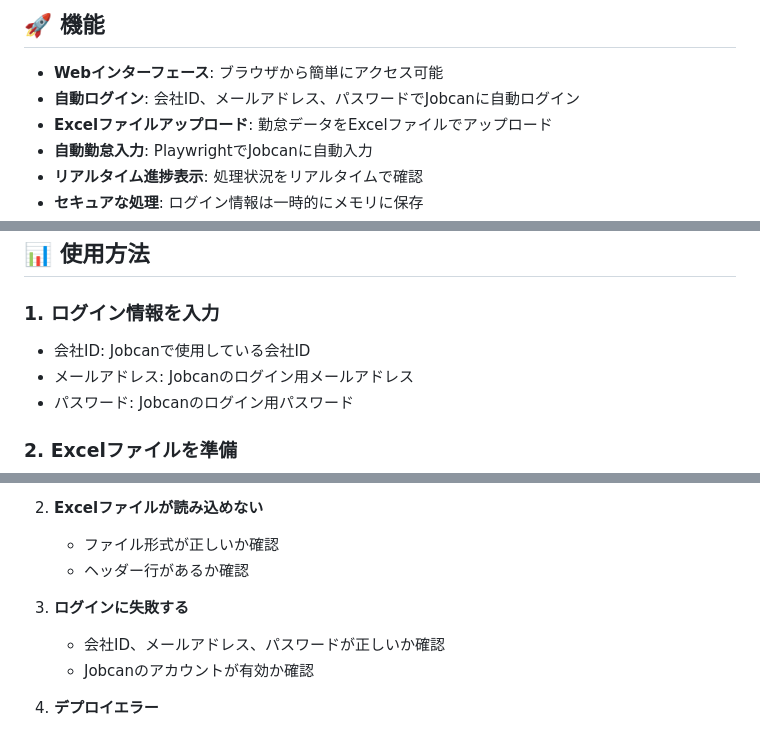
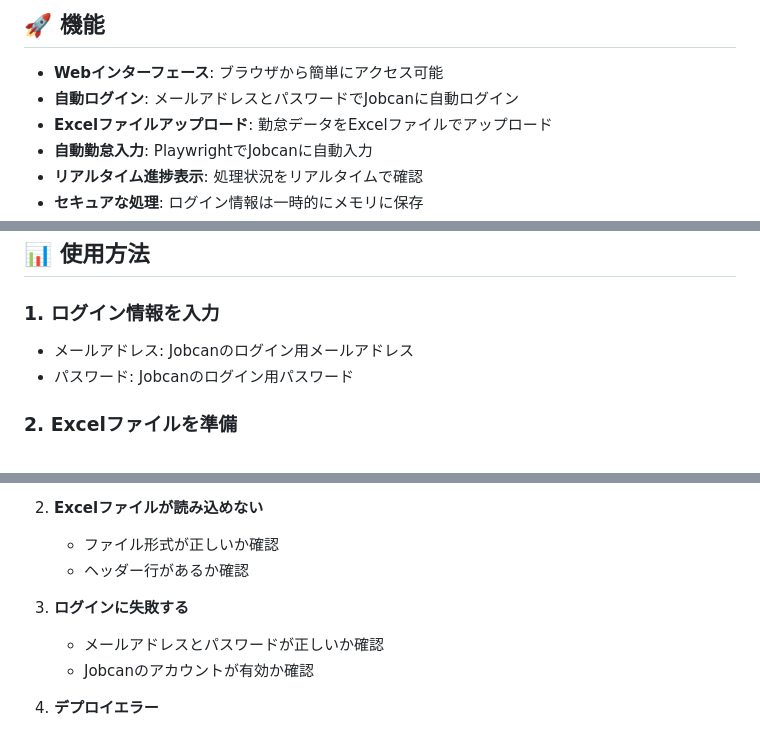
Before and after one commit to RikuTerayama/jobcan_automation, a Markdown page: README.md, 3 parts joined by grey strips. Drawn GitHub-style.

```diff
--- a/README.md
+++ b/README.md
@@ -5,7 +5,7 @@ Flask + Playwright + Pandasを使用した、Jobcan勤怠申請の自動化Web
 ## 🚀 機能
 
 - **Webインターフェース**: ブラウザから簡単にアクセス可能
-- **自動ログイン**: 会社ID、メールアドレス、パスワードでJobcanに自動ログイン
+- **自動ログイン**: メールアドレスとパスワードでJobcanに自動ログイン
 - **Excelファイルアップロード**: 勤怠データをExcelファイルでアップロード
 - **自動勤怠入力**: PlaywrightでJobcanに自動入力
 - **リアルタイム進捗表示**: 処理状況をリアルタイムで確認
@@ -72,7 +72,6 @@ Railwayダッシュボードで以下を設定：
 ## 📊 使用方法
 
 ### 1. **ログイン情報を入力**
-- 会社ID: Jobcanで使用している会社ID
 - メールアドレス: Jobcanのログイン用メールアドレス
 - パスワード: Jobcanのログイン用パスワード
 
@@ -158,7 +157,7 @@ jobcan_web_app/
    - ヘッダー行があるか確認
 
 3. **ログインに失敗する**
-   - 会社ID、メールアドレス、パスワードが正しいか確認
+   - メールアドレスとパスワードが正しいか確認
    - Jobcanのアカウントが有効か確認
 
 4. **デプロイエラー**
```
